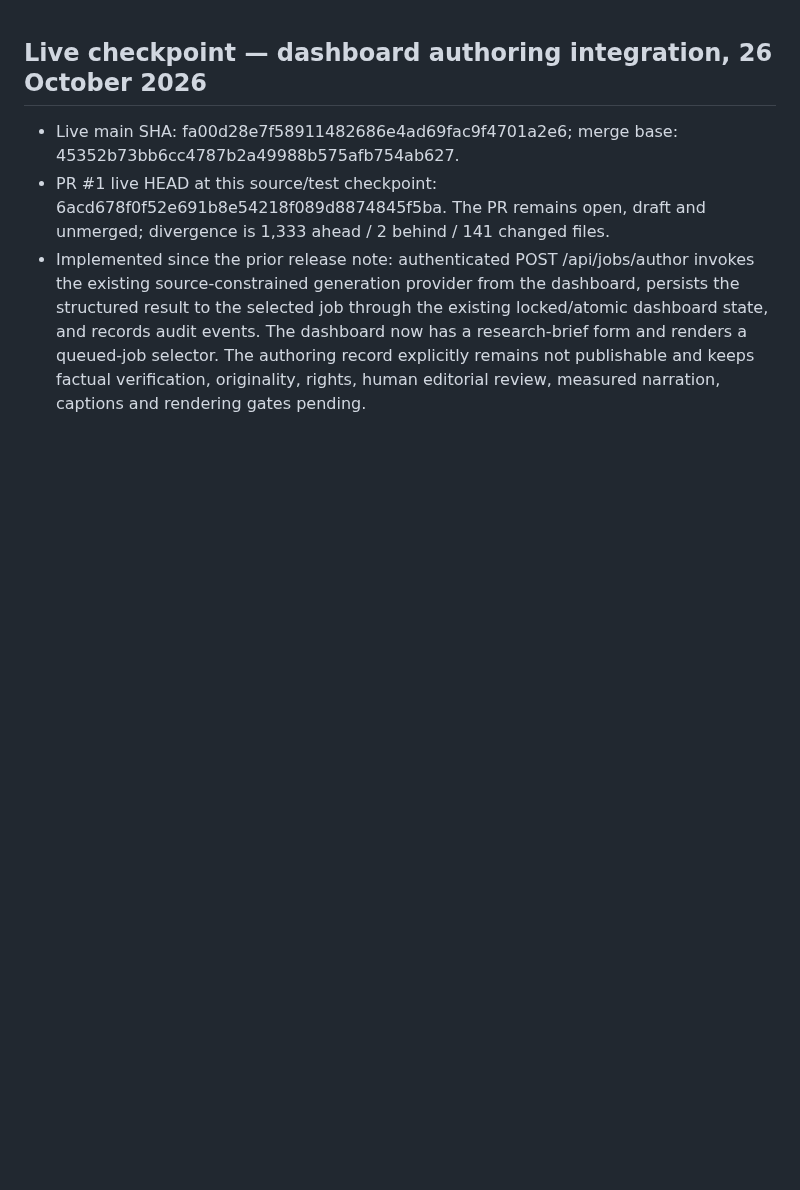
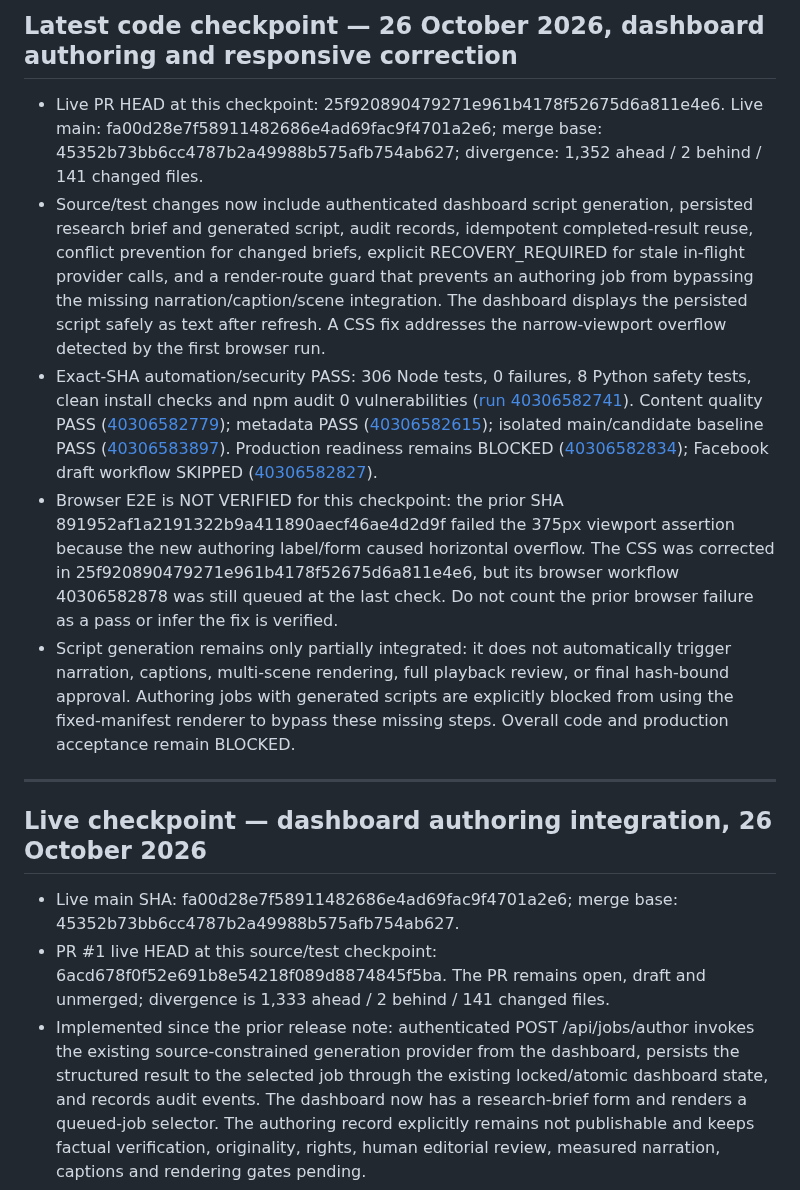
Before and after one commit to clickerrish-art/YT-AUTO-VISE, a Markdown page: docs/CURRENT_RELEASE_EVIDENCE_2026-10-26.md, the part around the change. GitHub-like rendering; blank space fills up the shorter version.

Commit message:
Record latest authoring integration and responsive E2E status

```diff
--- a/docs/CURRENT_RELEASE_EVIDENCE_2026-10-26.md
+++ b/docs/CURRENT_RELEASE_EVIDENCE_2026-10-26.md
@@ -1,3 +1,13 @@
+## Latest code checkpoint — 26 October 2026, dashboard authoring and responsive correction
+
+- Live PR HEAD at this checkpoint: 25f920890479271e961b4178f52675d6a811e4e6. Live main: fa00d28e7f58911482686e4ad69fac9f4701a2e6; merge base: 45352b73bb6cc4787b2a49988b575afb754ab627; divergence: 1,352 ahead / 2 behind / 141 changed files.
+- Source/test changes now include authenticated dashboard script generation, persisted research brief and generated script, audit records, idempotent completed-result reuse, conflict prevention for changed briefs, explicit RECOVERY_REQUIRED for stale in-flight provider calls, and a render-route guard that prevents an authoring job from bypassing the missing narration/caption/scene integration. The dashboard displays the persisted script safely as text after refresh. A CSS fix addresses the narrow-viewport overflow detected by the first browser run.
+- Exact-SHA automation/security PASS: 306 Node tests, 0 failures, 8 Python safety tests, clean install checks and npm audit 0 vulnerabilities ([run 40306582741](https://github.com/clickerrish-art/YT-AUTO-VISE/actions/runs/40306582741)). Content quality PASS ([40306582779](https://github.com/clickerrish-art/YT-AUTO-VISE/actions/runs/40306582779)); metadata PASS ([40306582615](https://github.com/clickerrish-art/YT-AUTO-VISE/actions/runs/40306582615)); isolated main/candidate baseline PASS ([40306583897](https://github.com/clickerrish-art/YT-AUTO-VISE/actions/runs/40306583897)). Production readiness remains BLOCKED ([40306582834](https://github.com/clickerrish-art/YT-AUTO-VISE/actions/runs/40306582834)); Facebook draft workflow SKIPPED ([40306582827](https://github.com/clickerrish-art/YT-AUTO-VISE/actions/runs/40306582827)).
+- Browser E2E is NOT VERIFIED for this checkpoint: the prior SHA 891952af1a2191322b9a411890aecf46ae4d2d9f failed the 375px viewport assertion because the new authoring label/form caused horizontal overflow. The CSS was corrected in 25f920890479271e961b4178f52675d6a811e4e6, but its browser workflow 40306582878 was still queued at the last check. Do not count the prior browser failure as a pass or infer the fix is verified.
+- Script generation remains only partially integrated: it does not automatically trigger narration, captions, multi-scene rendering, full playback review, or final hash-bound approval. Authoring jobs with generated scripts are explicitly blocked from using the fixed-manifest renderer to bypass these missing steps. Overall code and production acceptance remain BLOCKED.
+
+---
+
 ## Live checkpoint — dashboard authoring integration, 26 October 2026
 
 - Live main SHA: fa00d28e7f58911482686e4ad69fac9f4701a2e6; merge base: 45352b73bb6cc4787b2a49988b575afb754ab627.
```
